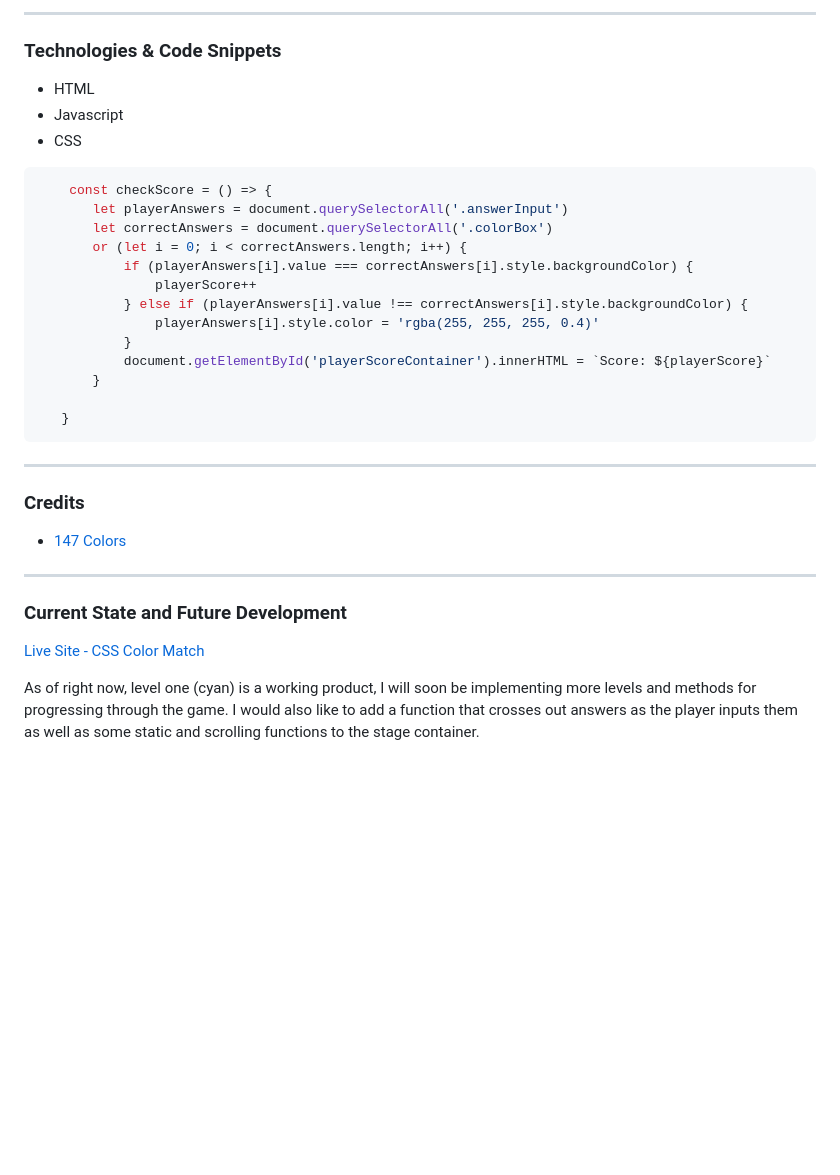
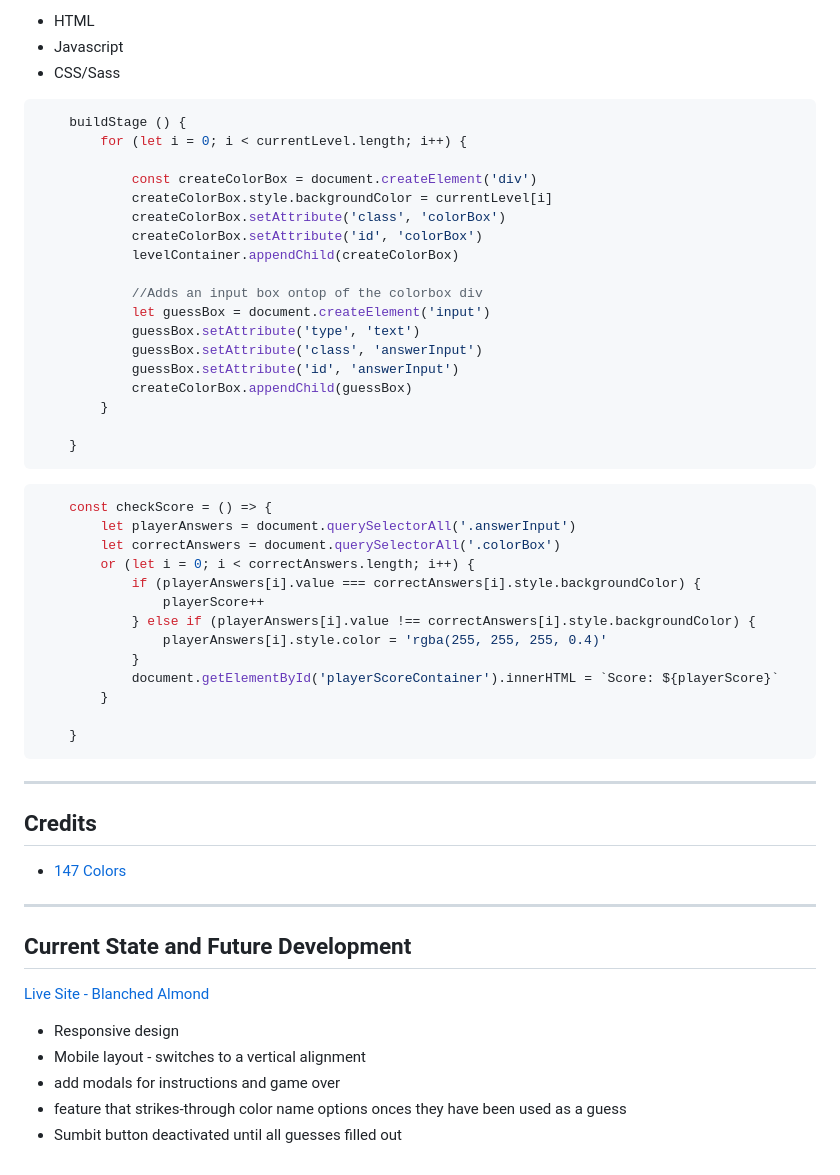
Before and after one commit to BrockMolmen/blanched-almond, a Markdown page: README.md, the part around the change printed below. GitHub-like rendering; blank space fills up the shorter version.

Commit message:
final product for presentaions ready, Markdown complete

````diff
--- a/README.md
+++ b/README.md
@@ -39,12 +42,31 @@ I wanted to build a game that would test and sharpen the players knowledge of th
 
----
-### Technologies & Code Snippets
-* HTML
-* Javascript
-* CSS
+- HTML
+- Javascript
+- CSS/Sass
 
- ```js
-     const checkScore = () => {
+```js
+    buildStage () {
+        for (let i = 0; i < currentLevel.length; i++) {
+
+            const createColorBox = document.createElement('div')
+            createColorBox.style.backgroundColor = currentLevel[i]
+            createColorBox.setAttribute('class', 'colorBox')
+            createColorBox.setAttribute('id', 'colorBox')
+            levelContainer.appendChild(createColorBox)
+
+            //Adds an input box ontop of the colorbox div
+            let guessBox = document.createElement('input')
+            guessBox.setAttribute('type', 'text')
+            guessBox.setAttribute('class', 'answerInput')
+            guessBox.setAttribute('id', 'answerInput')
+            createColorBox.appendChild(guessBox)
+        }
+
+    }
+```
+
+```js
+    const checkScore = () => {
         let playerAnswers = document.querySelectorAll('.answerInput')
         let correctAnswers = document.querySelectorAll('.colorBox')
         or (let i = 0; i < correctAnswers.length; i++) {
@@ -58,14 +80,21 @@ I wanted to build a game that would test and sharpen the players knowledge of th
 
     }
 ```
----
-### Credits
-* [147 Colors](http://www.colors.commutercreative.com/grid/)
-
 
 ---
-### Current State and Future Development
 
-[Live Site - CSS Color Match](https://brockmolmen.github.io/CSS-Color-Match/)
+## Credits
 
-As of right now, level one (cyan) is a working product, I will soon be implementing more levels and methods for progressing through the game. I would also like to add a function that crosses out answers as the player inputs them as well as some static and scrolling functions to the stage container.
+- [147 Colors](http://www.colors.commutercreative.com/grid/)
+
+---
+
+## Current State and Future Development
+
+[Live Site - Blanched Almond](https://brockmolmen.github.io/blanched-almond/)
+
+- Responsive design
+- Mobile layout - switches to a vertical alignment
+- add modals for instructions and game over
+- feature that strikes-through color name options onces they have been used as a guess
+- Sumbit button deactivated until all guesses filled out
````
Also changed, not shown: other parts of README.md (+33 -30 lines), assets/MDLogo.png (added), assets/screenshot.jpg (added), 1 other file.
